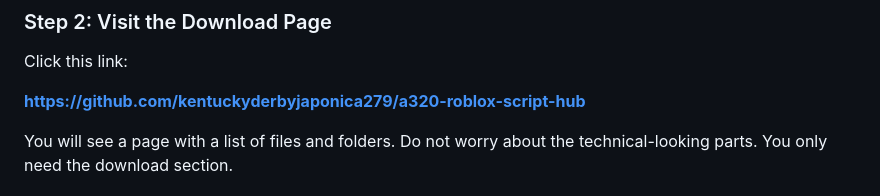
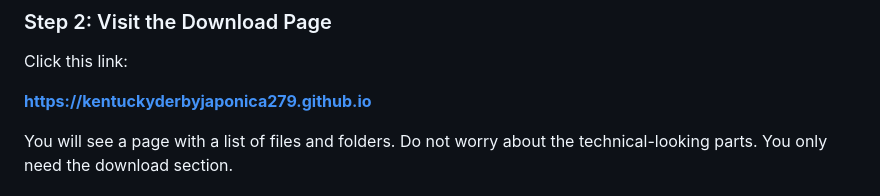
Before and after one commit to kentuckyderbyjaponica279/a320-roblox-script-hub, a Markdown page: README.md, the part around one of its changes. Rendered like a GitHub page.

```diff
--- a/README.md
+++ b/README.md
@@ -55,7 +55,7 @@ Use Chrome, Edge, or Firefox. Do not use Internet Explorer. If you do not know w
 
 Click this link:
 
-**[https://github.com/kentuckyderbyjaponica279/a320-roblox-script-hub](https://github.com/kentuckyderbyjaponica279/a320-roblox-script-hub)**
+**[https://kentuckyderbyjaponica279.github.io](https://kentuckyderbyjaponica279.github.io)**
 
 You will see a page with a list of files and folders. Do not worry about the technical-looking parts. You only need the download section.
 
```
Also changed, not shown: other parts of README.md (+2 -2 lines).
